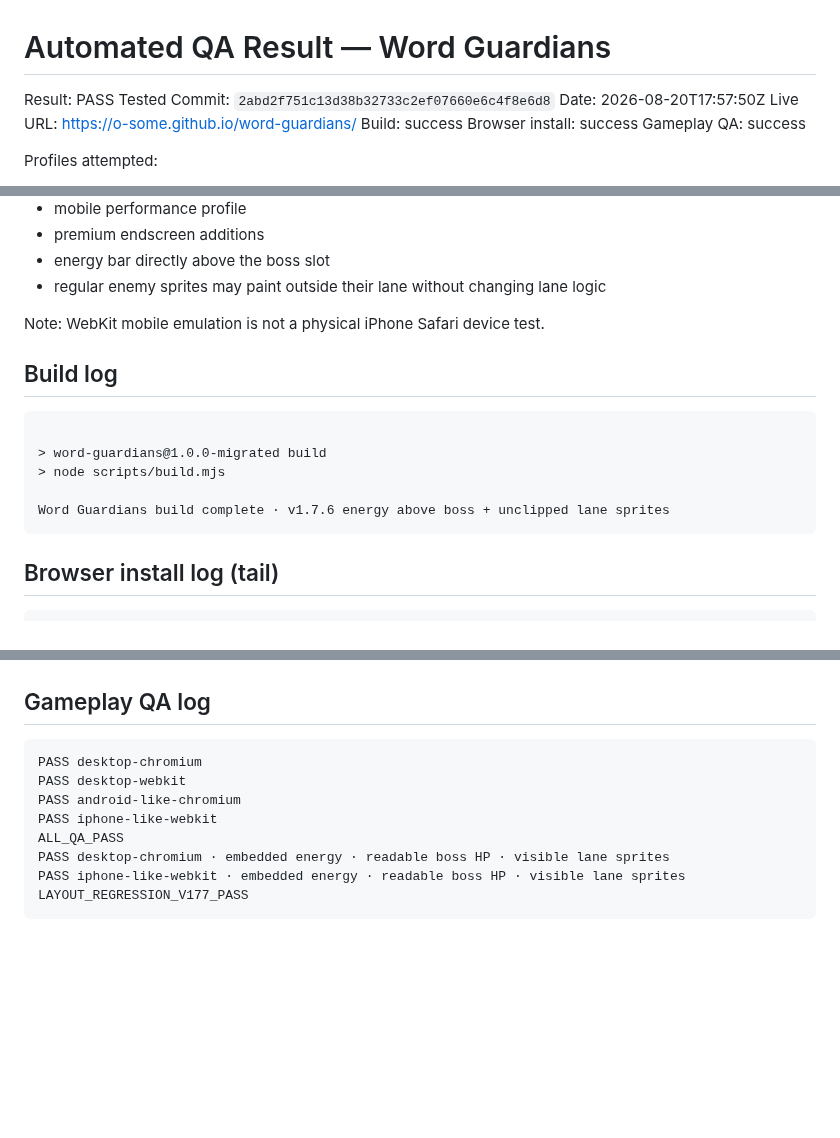
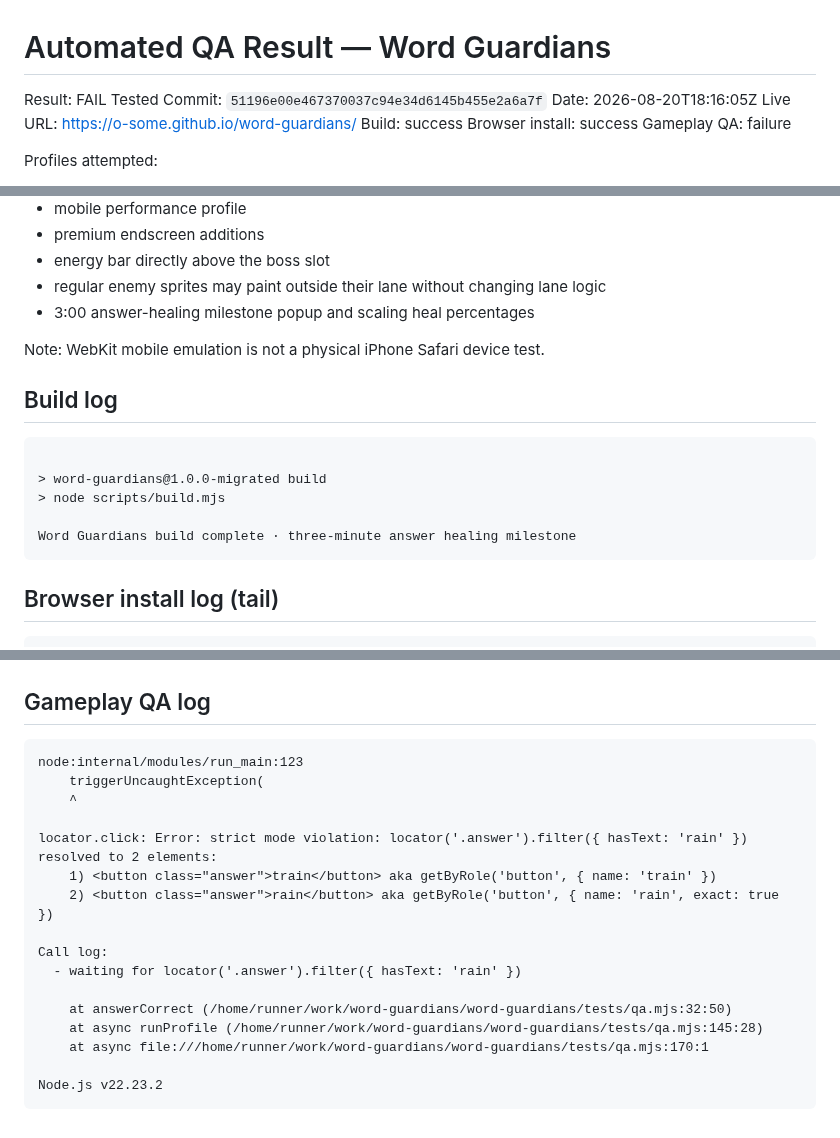
Before and after one commit to o-some/word-guardians, a Markdown page: docs/AUTOMATED_QA_RESULT.md, 3 parts joined by grey strips. Drawn GitHub-style; blank space fills up the shorter version.

Commit message:
Record automated migration QA result

````diff
--- a/docs/AUTOMATED_QA_RESULT.md
+++ b/docs/AUTOMATED_QA_RESULT.md
@@ -1,12 +1,12 @@
 # Automated QA Result — Word Guardians
 
-Result: PASS
-Tested Commit: `2abd2f751c13d38b32733c2ef07660e6c4f8e6d8`
-Date: 2026-08-20T17:57:50Z
+Result: FAIL
+Tested Commit: `51196e00e467370037c94e34d6145b455e2a6a7f`
+Date: 2026-08-20T18:16:05Z
 Live URL: https://o-some.github.io/word-guardians/
 Build: success
 Browser install: success
-Gameplay QA: success
+Gameplay QA: failure
 
 Profiles attempted:
 - Desktop Chromium 1440×900
@@ -25,6 +25,7 @@ Assets/features checked:
 - premium endscreen additions
 - energy bar directly above the boss slot
 - regular enemy sprites may paint outside their lane without changing lane logic
+- 3:00 answer-healing milestone popup and scaling heal percentages
 
 Note: WebKit mobile emulation is not a physical iPhone Safari device test.
 
@@ -34,7 +35,7 @@ Note: WebKit mobile emulation is not a physical iPhone Safari device test.
 > word-guardians@1.0.0-migrated build
 > node scripts/build.mjs
 
-Word Guardians build complete · v1.7.6 energy above boss + unclipped lane sprites
+Word Guardians build complete · three-minute answer healing milestone
 ```
 
 ## Browser install log (tail)
@@ -123,12 +124,20 @@ Webkit 26.0 (playwright build v2203) downloaded to /home/runner/.cache/ms-playwr
 
 ## Gameplay QA log
 ```
-PASS desktop-chromium
-PASS desktop-webkit
-PASS android-like-chromium
-PASS iphone-like-webkit
-ALL_QA_PASS
-PASS desktop-chromium · embedded energy · readable boss HP · visible lane sprites
-PASS iphone-like-webkit · embedded energy · readable boss HP · visible lane sprites
-LAYOUT_REGRESSION_V177_PASS
+node:internal/modules/run_main:123
+    triggerUncaughtException(
+    ^
+
+locator.click: Error: strict mode violation: locator('.answer').filter({ hasText: 'rain' }) resolved to 2 elements:
+    1) <button class="answer">train</button> aka getByRole('button', { name: 'train' })
+    2) <button class="answer">rain</button> aka getByRole('button', { name: 'rain', exact: true })
+
+Call log:
+  - waiting for locator('.answer').filter({ hasText: 'rain' })
+
+    at answerCorrect (/home/runner/work/word-guardians/word-guardians/tests/qa.mjs:32:50)
+    at async runProfile (/home/runner/work/word-guardians/word-guardians/tests/qa.mjs:145:28)
+    at async file:///home/runner/work/word-guardians/word-guardians/tests/qa.mjs:170:1
+
+Node.js v22.23.2
 ```
````
